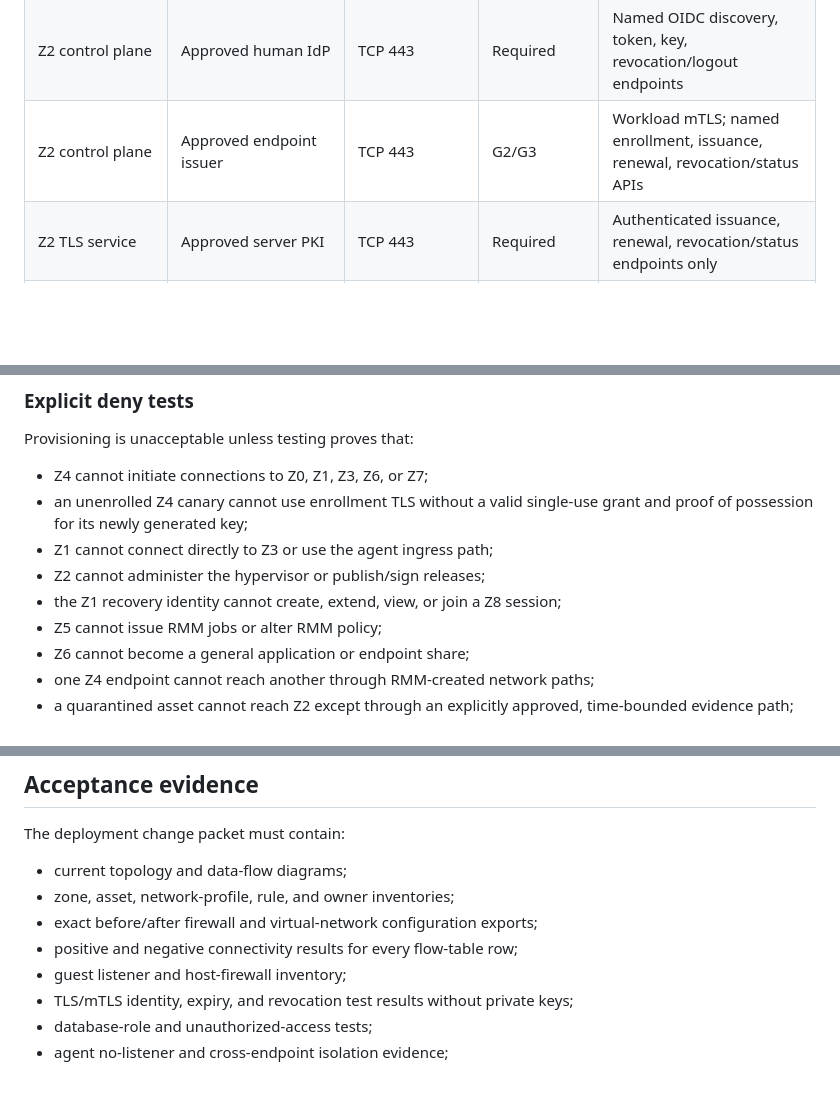
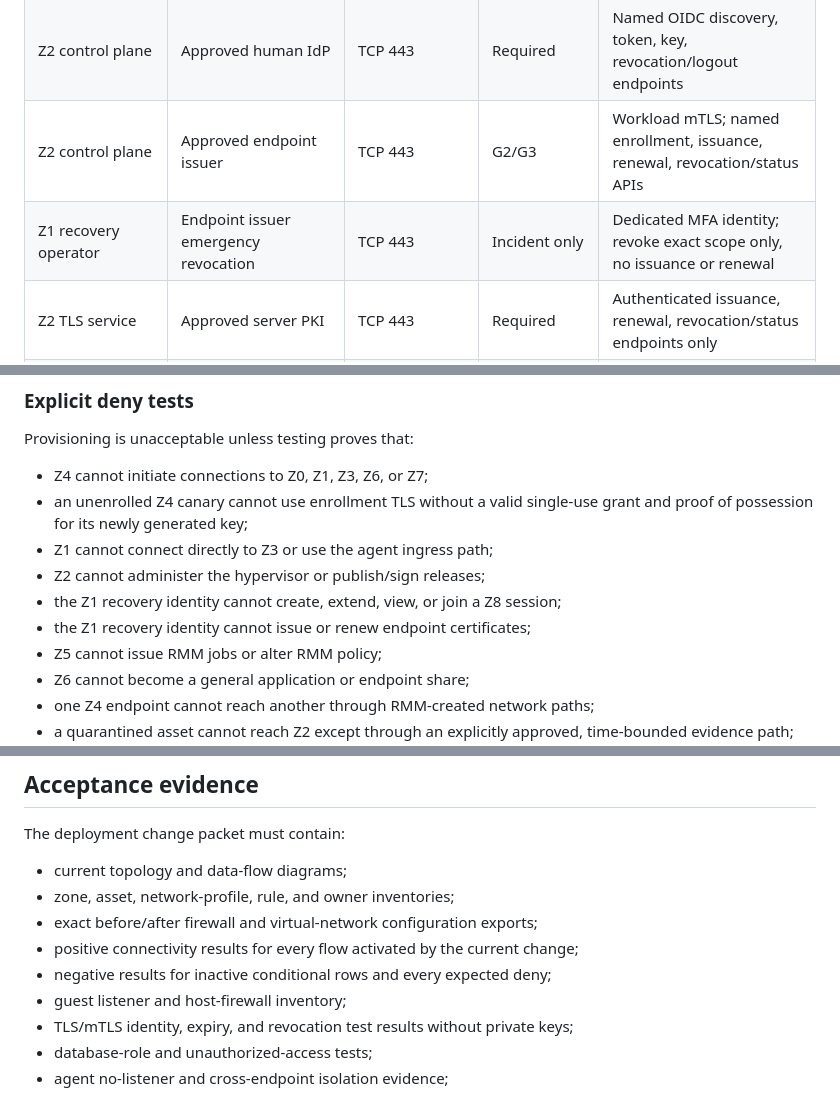
Before and after one commit to Beowxlf/northgate-rmm, a Markdown page: docs/architecture/INFRASTRUCTURE_AND_MICROSEGMENTATION.md, 3 parts joined by grey strips. Drawn GitHub-style; blank space fills up the shorter version.

Commit message:
Add independent revocation and scoped evidence

```diff
--- a/docs/architecture/INFRASTRUCTURE_AND_MICROSEGMENTATION.md
+++ b/docs/architecture/INFRASTRUCTURE_AND_MICROSEGMENTATION.md
@@ -188,6 +189,7 @@ named gate and design evidence exist.
 | Z1 browser                   | Approved human IdP                    | TCP 443                    | Required       | Authorization endpoint only; TLS and IdP policy                            |
 | Z2 control plane             | Approved human IdP                    | TCP 443                    | Required       | Named OIDC discovery, token, key, revocation/logout endpoints              |
 | Z2 control plane             | Approved endpoint issuer              | TCP 443                    | G2/G3          | Workload mTLS; named enrollment, issuance, renewal, revocation/status APIs |
+| Z1 recovery operator         | Endpoint issuer emergency revocation  | TCP 443                    | Incident only  | Dedicated MFA identity; revoke exact scope only, no issuance or renewal    |
 | Z2 TLS service               | Approved server PKI                   | TCP 443                    | Required       | Authenticated issuance, renewal, revocation/status endpoints only          |
 | Z4 unenrolled canary         | Z2 enrollment ingress                 | TCP 443                    | G2/G3          | Server-authenticated TLS; single-use exact-scope grant, key proof, limits  |
 | Z4 enrolled endpoint         | Z2 agent ingress                      | TCP 443                    | G2/G3          | Outbound mTLS, revocation, endpoint binding, rate and size limits          |
@@ -229,6 +231,7 @@ Provisioning is unacceptable unless testing proves that:
 - Z1 cannot connect directly to Z3 or use the agent ingress path;
 - Z2 cannot administer the hypervisor or publish/sign releases;
 - the Z1 recovery identity cannot create, extend, view, or join a Z8 session;
+- the Z1 recovery identity cannot issue or renew endpoint certificates;
 - Z5 cannot issue RMM jobs or alter RMM policy;
 - Z6 cannot become a general application or endpoint share;
 - one Z4 endpoint cannot reach another through RMM-created network paths;
@@ -365,7 +368,8 @@ The deployment change packet must contain:
 - current topology and data-flow diagrams;
 - zone, asset, network-profile, rule, and owner inventories;
 - exact before/after firewall and virtual-network configuration exports;
-- positive and negative connectivity results for every flow-table row;
+- positive connectivity results for every flow activated by the current change;
+- negative results for inactive conditional rows and every expected deny;
 - guest listener and host-firewall inventory;
 - TLS/mTLS identity, expiry, and revocation test results without private keys;
 - database-role and unauthorized-access tests;
```
Also changed, not shown: other parts of docs/architecture/INFRASTRUCTURE_AND_MICROSEGMENTATION.md (+1 -0 lines).
